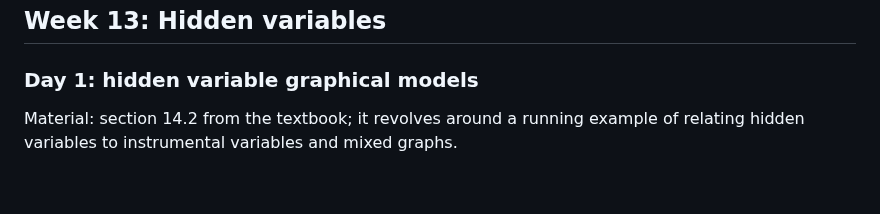
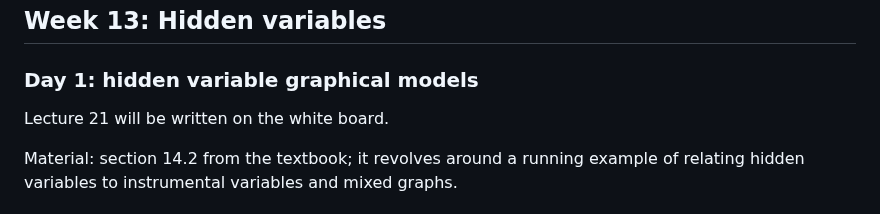
Before and after one commit to Sondzus/algstat561, a Markdown page: README.md, the part around the change. GitHub-like rendering; blank space fills up the shorter version.

```diff
--- a/README.md
+++ b/README.md
@@ -240,6 +240,8 @@ Here are the steps to complete the project assignment:
 
 ### Day 1: hidden variable graphical models
 
+Lecture 21 will be written on the white board.
+
 Material: section 14.2 from the textbook; it revolves around a running example of relating hidden variables to instrumental variables and mixed graphs.
 
 ### Day 2: tbd.
```
